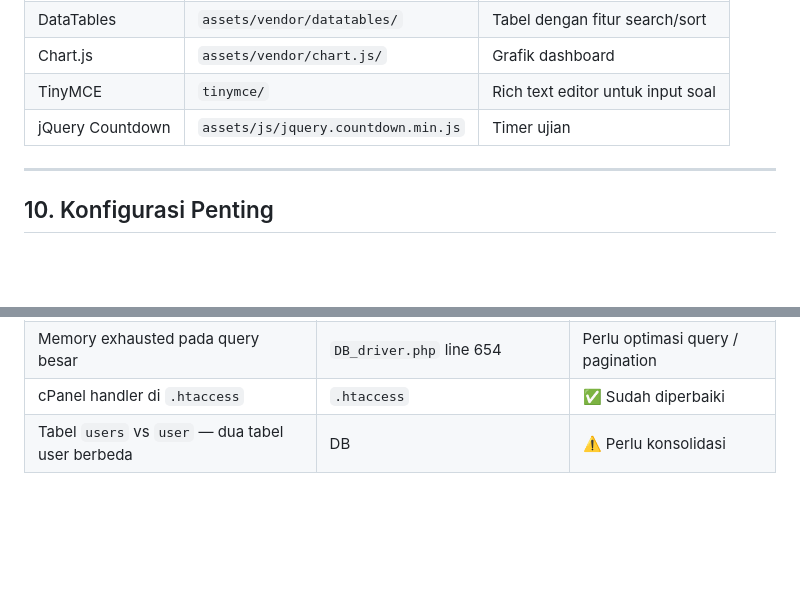
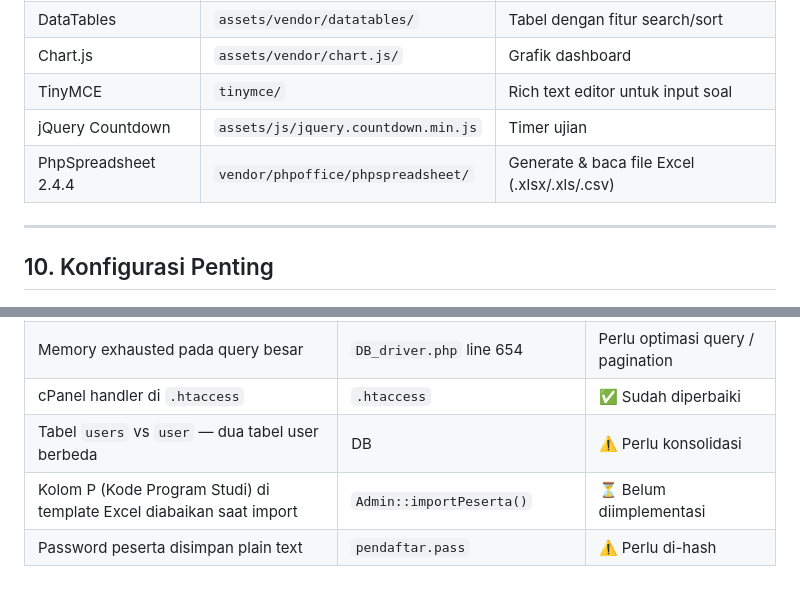
Before and after one commit to mahendaruui/tuomaru-v2, a Markdown page: app_spec.md, 2 parts joined by grey strips. Drawn GitHub-style; blank space fills up the shorter version.

```diff
--- a/app_spec.md
+++ b/app_spec.md
@@ -342,6 +346,7 @@ views/
 | Chart.js | `assets/vendor/chart.js/` | Grafik dashboard |
 | TinyMCE | `tinymce/` | Rich text editor untuk input soal |
 | jQuery Countdown | `assets/js/jquery.countdown.min.js` | Timer ujian |
+| PhpSpreadsheet 2.4.4 | `vendor/phpoffice/phpspreadsheet/` | Generate & baca file Excel (.xlsx/.xls/.csv) |
 
 ---
 
@@ -375,3 +428,5 @@ views/
 | Memory exhausted pada query besar | `DB_driver.php` line 654 | Perlu optimasi query / pagination |
 | cPanel handler di `.htaccess` | `.htaccess` | ✅ Sudah diperbaiki |
 | Tabel `users` vs `user` — dua tabel user berbeda | DB | ⚠️ Perlu konsolidasi |
+| Kolom P (Kode Program Studi) di template Excel diabaikan saat import | `Admin::importPeserta()` | ⏳ Belum diimplementasi |
+| Password peserta disimpan plain text | `pendaftar.pass` | ⚠️ Perlu di-hash |
```
Also changed, not shown: other parts of app_spec.md (+55 -3 lines).
